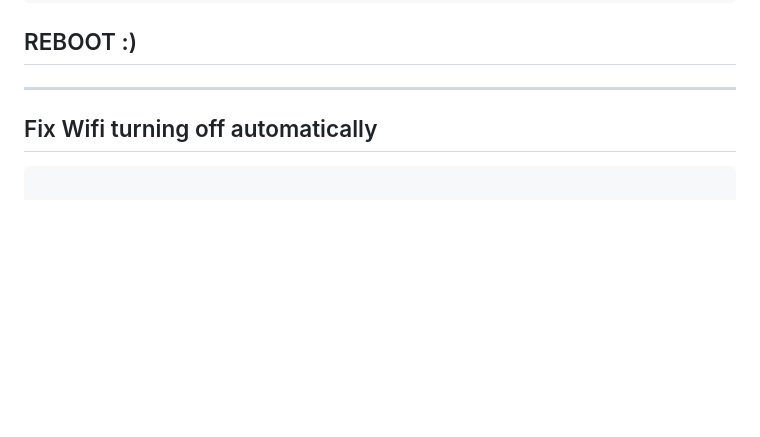
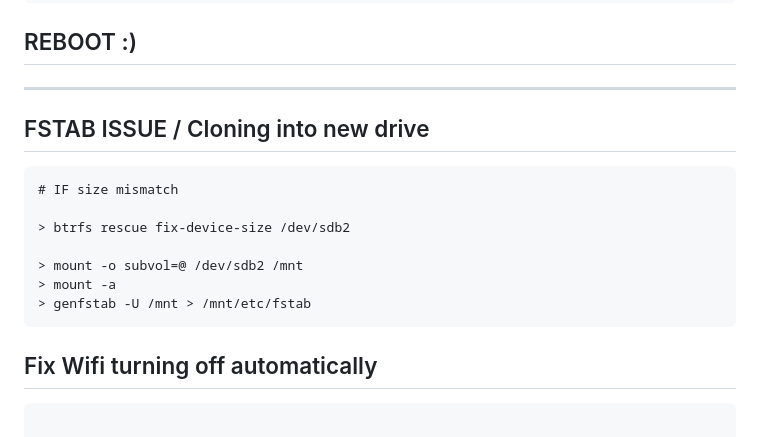
Before and after one commit to theomkumar/arch-install, a Markdown page: README.md, the part around one of its changes. GitHub-like rendering; blank space fills up the shorter version.

````diff
--- a/README.md
+++ b/README.md
@@ -396,6 +396,18 @@ BOOT INTO ARCH LIVE MEDIA
 
 --------------
 
+
+## FSTAB ISSUE / Cloning into new drive
+```
+# IF size mismatch
+
+> btrfs rescue fix-device-size /dev/sdb2
+
+> mount -o subvol=@ /dev/sdb2 /mnt
+> mount -a
+> genfstab -U /mnt > /mnt/etc/fstab
+```
+
 ## Fix Wifi turning off automatically
 
 ```
````
Also changed, not shown: other parts of README.md (+2 -0 lines).
